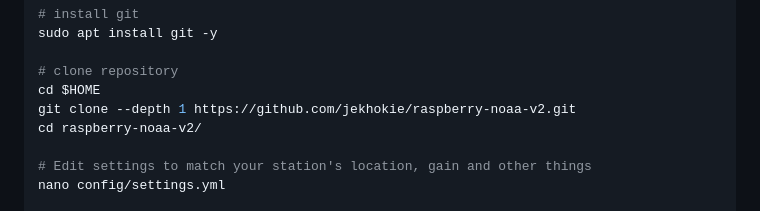
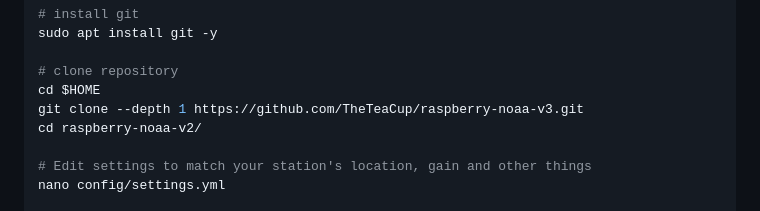
Before and after one commit to TheTeaCup/raspberry-noaa-v3, a Markdown page: README.md, the part around the change. Rendered like a GitHub page.

```diff
--- a/README.md
+++ b/README.md
@@ -60,7 +60,7 @@ sudo apt install git -y
 
 # clone repository
 cd $HOME
-git clone --depth 1 https://github.com/jekhokie/raspberry-noaa-v2.git
+git clone --depth 1 https://github.com/TheTeaCup/raspberry-noaa-v3.git
 cd raspberry-noaa-v2/
 
 # Edit settings to match your station's location, gain and other things
```
